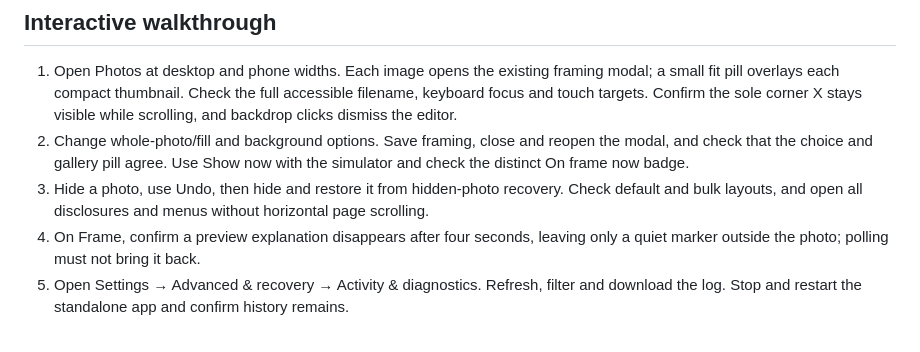
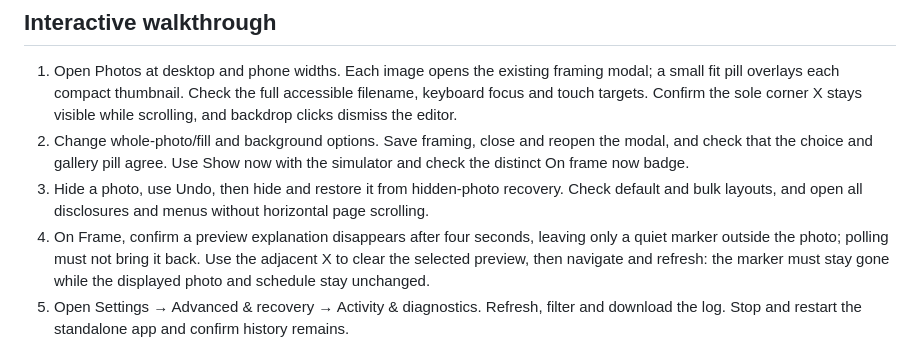
Before and after one commit to mravalanche/photoframe, a Markdown page: docs/gallery-testing.md, the part around the change. Rendered like a GitHub page.

```diff
--- a/docs/gallery-testing.md
+++ b/docs/gallery-testing.md
@@ -42,7 +42,7 @@ a service or leave a server running.
 3. Hide a photo, use Undo, then hide and restore it from hidden-photo recovery. Check
    default and bulk layouts, and open all disclosures and menus without horizontal page
    scrolling.
-4. On Frame, confirm a preview explanation disappears after four seconds, leaving only a quiet marker outside the photo; polling must not bring it back.
+4. On Frame, confirm a preview explanation disappears after four seconds, leaving only a quiet marker outside the photo; polling must not bring it back. Use the adjacent X to clear the selected preview, then navigate and refresh: the marker must stay gone while the displayed photo and schedule stay unchanged.
 5. Open Settings → Advanced & recovery → Activity & diagnostics. Refresh, filter and
    download the log. Stop and restart the standalone app and confirm history remains.
 
```
Also changed, not shown: docs/ui-v2-design-system.md (+8 -2 lines), docs/images/ui-v2-frame-mobile.png, docs/images/ui-v2-photo-editor-mobile.png, docs/images/ui-v2-photos-mobile.png, 9 other files.
